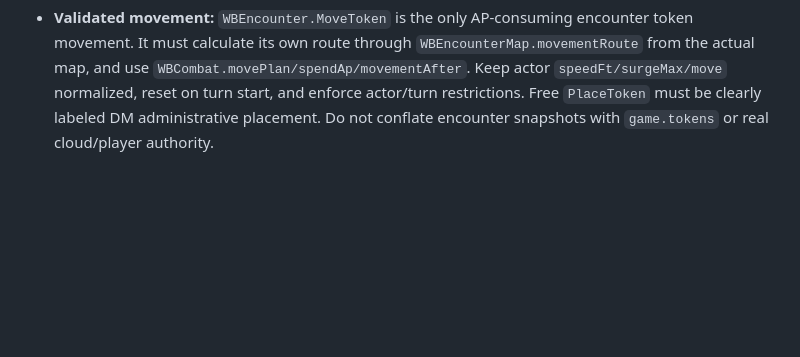
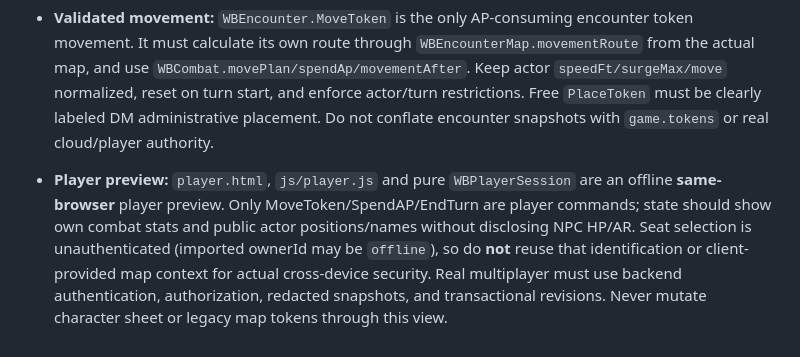
Before and after one commit to immortalwarlock427-debug/Worlds-Beyond, a Markdown page: AGENTS.md, the part around the change. Rendered like a GitHub page; blank space fills up the shorter version.

Commit message:
Codex: Document local player view and future secure multiplayer boundary
Add user instructions, ownership caveats, shared repository limitations and next authenticated backend milestone.

```diff
--- a/AGENTS.md
+++ b/AGENTS.md
@@ -67,3 +67,5 @@ each other and make it easy to see who changed what, and why.
 - **DM map foundation:** `js/encounter-map.js` owns pure shared terrain/occupancy checks for manual placement; `js/dm-map.js` owns map rendering. Encounter actor positions are `x,y,mapId` snapshots, not `game.tokens` or legacy foes. Do not mirror DM tokens into player movement without a validated path, AP/turn checks and an explicit source-of-truth migration. Changing `game.map` selects an existing bundled map, and map-specific positions are hidden on other maps.
 
 - **Validated movement:** `WBEncounter.MoveToken` is the only AP-consuming encounter token movement. It must calculate its own route through `WBEncounterMap.movementRoute` from the actual map, and use `WBCombat.movePlan/spendAp/movementAfter`. Keep actor `speedFt/surgeMax/move` normalized, reset on turn start, and enforce actor/turn restrictions. Free `PlaceToken` must be clearly labeled DM administrative placement. Do not conflate encounter snapshots with `game.tokens` or real cloud/player authority.
+
+- **Player preview:** `player.html`, `js/player.js` and pure `WBPlayerSession` are an offline **same-browser** player preview. Only MoveToken/SpendAP/EndTurn are player commands; state should show own combat stats and public actor positions/names without disclosing NPC HP/AR. Seat selection is unauthenticated (imported ownerId may be `offline`), so do **not** reuse that identification or client-provided map context for actual cross-device security. Real multiplayer must use backend authentication, authorization, redacted snapshots, and transactional revisions. Never mutate character sheet or legacy map tokens through this view.
```
